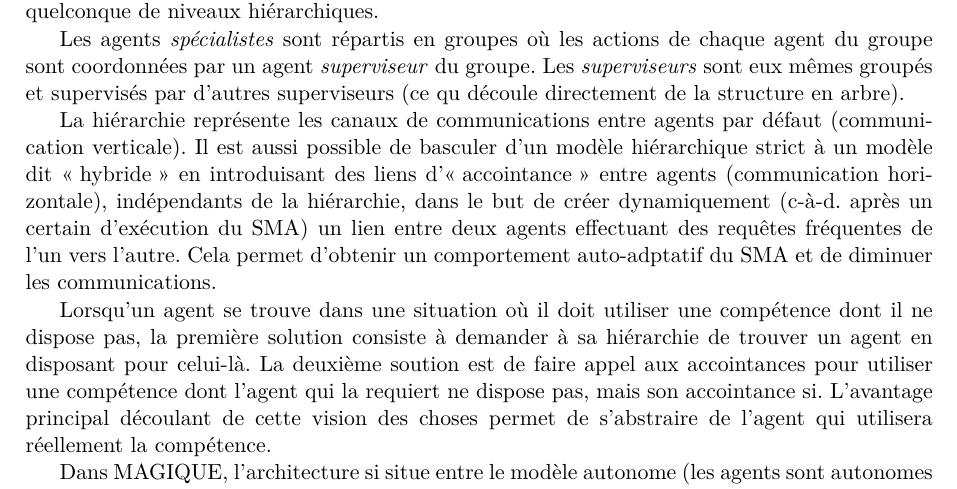
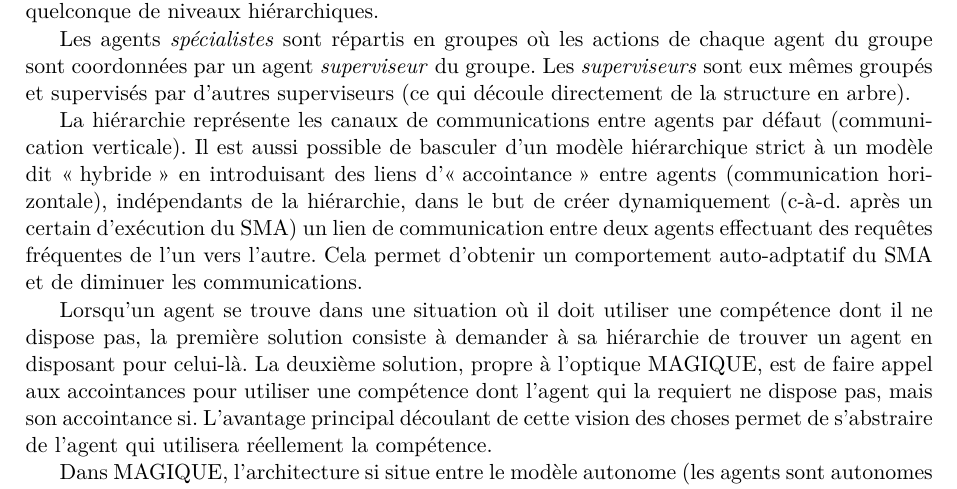
Before and after one commit to YPares/HMAS, a LaTeX document (biblio/document.tex, which reads biblio/magique.tex): part of page 2 of 3, cut so that both start at the same text. Compiled offline with pdfLaTeX.

Commit message:
partie 1

```diff
--- a/biblio/magique.tex
+++ b/biblio/magique.tex
@@ -13,11 +13,11 @@ Selon la vision des auteurs, un agent est une \og{}coquille vide\fg{} dans laque
 
 MAGIQUE est un framework Java de développement d'applications multi-agents, utilisant une approche que l'on peut qualifier d'\og{}orientée agent\fg{}. Dans MAGIQUE, l'organisation des agents est (à la base) hiérarchique, c'est-à-dire que chaque agent est récursivement constitué d'agents plus petits. Une hiérarchie peut être vue comme un arbre dont la racine est un agent et dont les hypothétiques fils sont des hiérarchies. Les feuilles sont des agents \emph{spécialistes} et les autres des \emph{superviseurs} ; c'est dire que les superviseurs peuvent être répartis sur un nombre quelconque de niveaux hiérarchiques.
 
-Les agents \emph{spécialistes} sont répartis en groupes où les actions de chaque agent du groupe sont coordonnées par un agent \emph{superviseur} du groupe. Les \emph{superviseurs} sont eux mêmes groupés et supervisés par d'autres superviseurs (ce qu découle directement de la structure en arbre).
+Les agents \emph{spécialistes} sont répartis en groupes où les actions de chaque agent du groupe sont coordonnées par un agent \emph{superviseur} du groupe. Les \emph{superviseurs} sont eux mêmes groupés et supervisés par d'autres superviseurs (ce qui découle directement de la structure en arbre).
 
-La hiérarchie représente les canaux de communications entre agents par défaut (communication verticale). Il est aussi possible de basculer d'un modèle hiérarchique strict à un modèle dit \og{}hybride\fg{} en introduisant des liens d'\og{}accointance\fg{} entre agents (communication horizontale), indépendants de la hiérarchie, dans le but de créer dynamiquement (c-à-d. après un certain d'exécution du SMA) un lien entre deux agents effectuant des requêtes fréquentes de l'un vers l'autre. Cela permet d'obtenir un comportement auto-adptatif du SMA et de diminuer les communications.
+La hiérarchie représente les canaux de communications entre agents par défaut (communication verticale). Il est aussi possible de basculer d'un modèle hiérarchique strict à un modèle dit \og{}hybride\fg{} en introduisant des liens d'\og{}accointance\fg{} entre agents (communication horizontale), indépendants de la hiérarchie, dans le but de créer dynamiquement (c-à-d. après un certain d'exécution du SMA) un lien de communication entre deux agents effectuant des requêtes fréquentes de l'un vers l'autre. Cela permet d'obtenir un comportement auto-adptatif du SMA et de diminuer les communications.
 
-Lorsqu'un agent se trouve dans une situation où il doit utiliser une compétence dont il ne dispose pas, la première solution consiste à demander à sa hiérarchie de trouver un agent en disposant pour celui-là. La deuxième soution est de faire appel aux accointances pour utiliser une compétence dont l'agent qui la requiert ne dispose pas, mais son accointance si. L'avantage principal découlant de cette vision des choses permet de s'abstraire de l'agent qui utilisera réellement la compétence.
+Lorsqu'un agent se trouve dans une situation où il doit utiliser une compétence dont il ne dispose pas, la première solution consiste à demander à sa hiérarchie de trouver un agent en disposant pour celui-là. La deuxième solution, propre à l'optique MAGIQUE, est de faire appel aux accointances pour utiliser une compétence dont l'agent qui la requiert ne dispose pas, mais son accointance si. L'avantage principal découlant de cette vision des choses permet de s'abstraire de l'agent qui utilisera réellement la compétence.
 
 Dans MAGIQUE, l'architecture si situe entre le modèle autonome (les agents sont autonomes et il n'y a pas de structure commune dédiée au partage d'information) et le modèle à tableau noir (espace de recherche partagé entre agents où s'inscrivent les connaissances partagées, les hypothèses et les solutions formulées par les agents).
 
```
